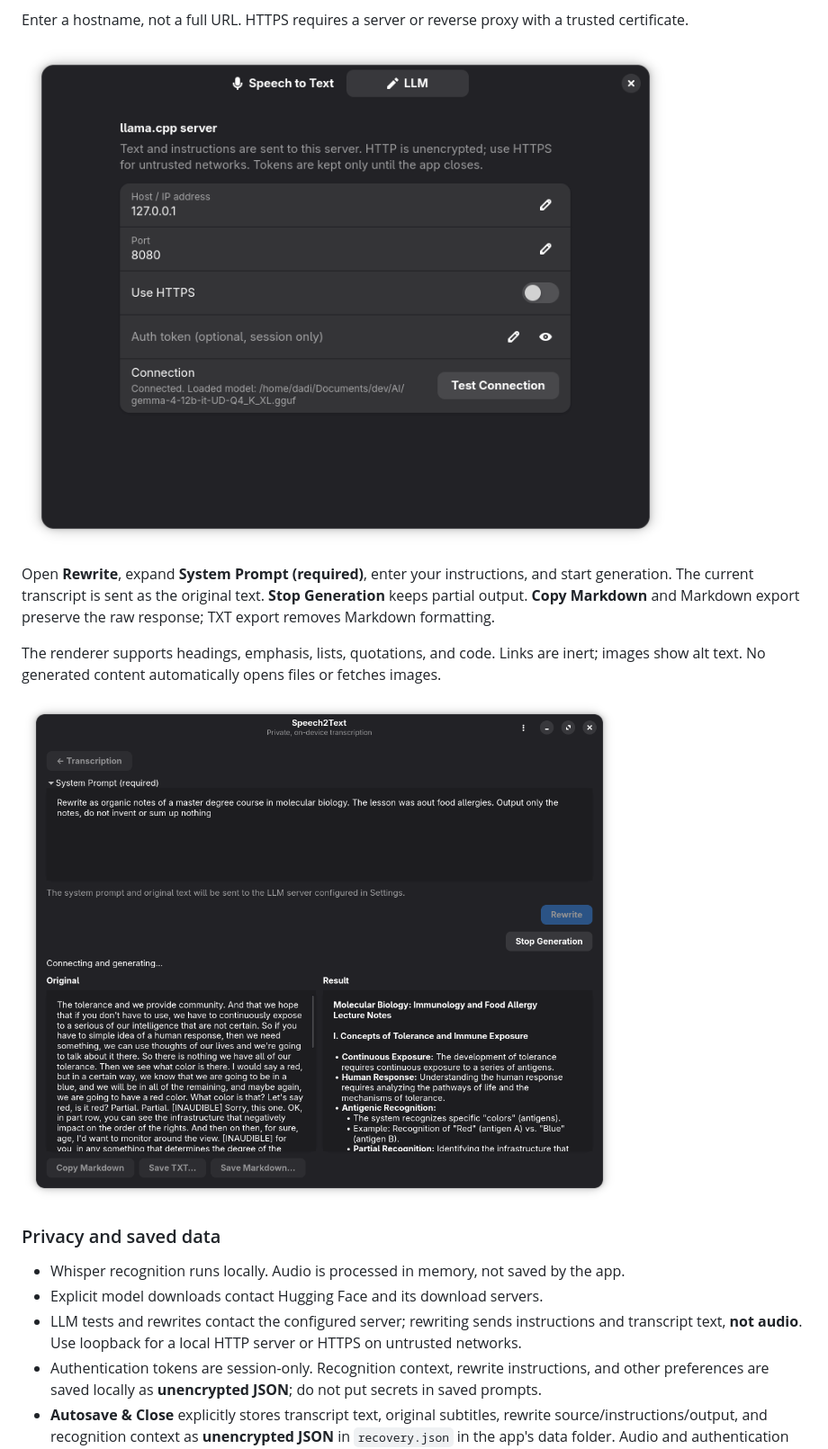
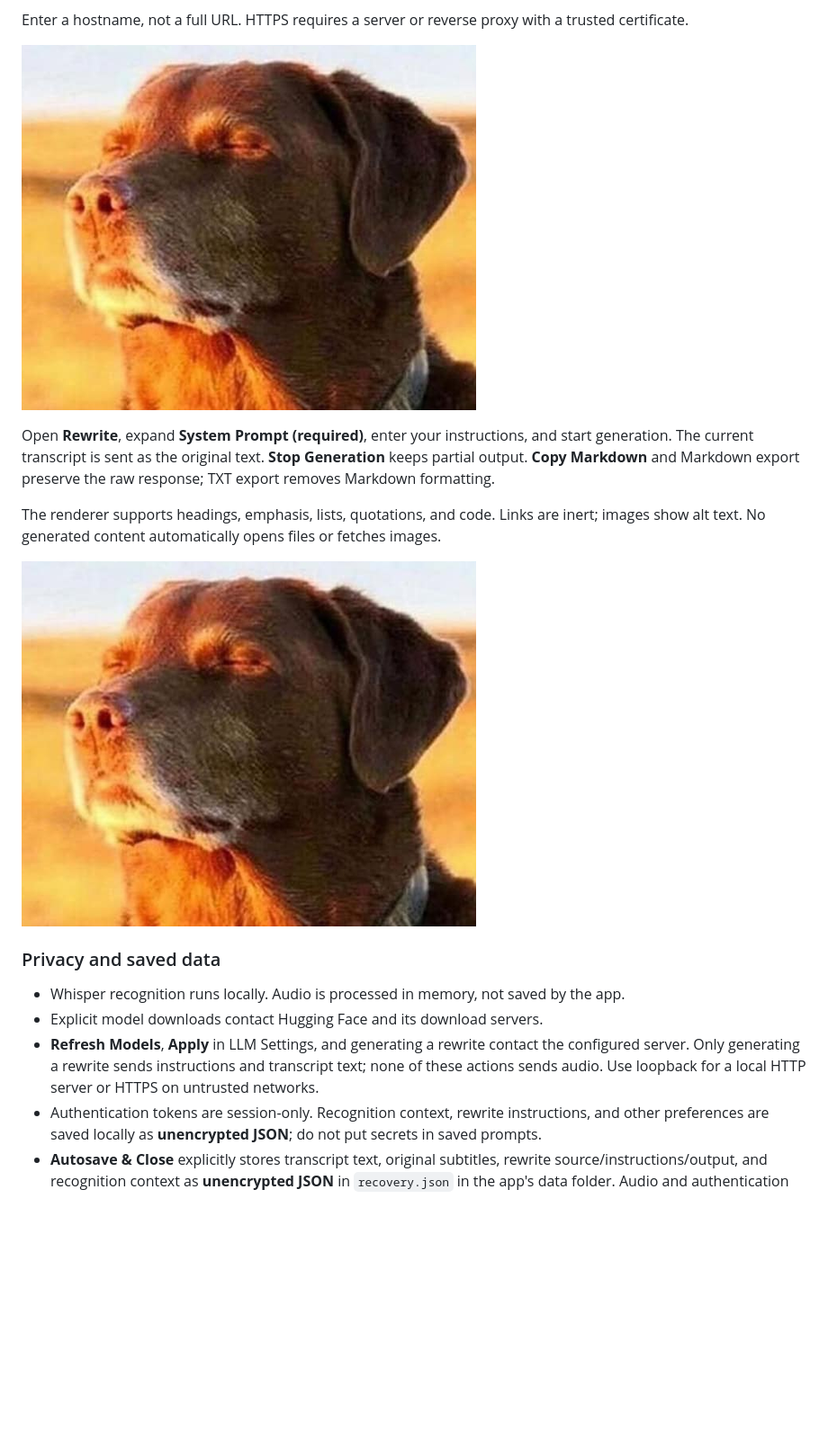
Before and after one commit to DavideCamino/Speech_to_text_multiplatform, a Markdown page: README.md, the part around one of its changes. Shown at 90% size. GitHub-like rendering; pictures changed too: Screenshots/placeholder.png (added), Screenshots/rewriting.png (deleted), Screenshots/settings_llm.png (deleted); blank space fills up the shorter version.

```diff
--- a/README.md
+++ b/README.md
@@ -77,19 +80,19 @@ Reasoning choices are **Server default**, **Off**, **Low**, **Medium**, and **Hi
 
 Enter a hostname, not a full URL. HTTPS requires a server or reverse proxy with a trusted certificate.
 
-![LLM settings view](Screenshots/settings_llm.png)
+![Placeholder for LLM settings](Screenshots/placeholder.png)
 
 Open **Rewrite**, expand **System Prompt (required)**, enter your instructions, and start generation. The current transcript is sent as the original text. **Stop Generation** keeps partial output. **Copy Markdown** and Markdown export preserve the raw response; TXT export removes Markdown formatting.
 
 The renderer supports headings, emphasis, lists, quotations, and code. Links are inert; images show alt text. No generated content automatically opens files or fetches images.
 
-![LLM rewrite view](Screenshots/rewriting.png)
+![Placeholder for the LLM rewrite view](Screenshots/placeholder.png)
 
 ### Privacy and saved data
 
 - Whisper recognition runs locally. Audio is processed in memory, not saved by the app.
 - Explicit model downloads contact Hugging Face and its download servers.
-- LLM tests and rewrites contact the configured server; rewriting sends instructions and transcript text, **not audio**. Use loopback for a local HTTP server or HTTPS on untrusted networks.
+- **Refresh Models**, **Apply** in LLM Settings, and generating a rewrite contact the configured server. Only generating a rewrite sends instructions and transcript text; none of these actions sends audio. Use loopback for a local HTTP server or HTTPS on untrusted networks.
 - Authentication tokens are session-only. Recognition context, rewrite instructions, and other preferences are saved locally as **unencrypted JSON**; do not put secrets in saved prompts.
 - **Autosave & Close** explicitly stores transcript text, original subtitles, rewrite source/instructions/output, and recognition context as **unencrypted JSON** in `recovery.json` in the app's data folder. Audio and authentication tokens are not included. Recovery files are limited to 64 MiB.
 - Exports are written only to the location you select. See [installation and data locations](INSTALL.md#saved-data) for settings, models, and the recovery file.
```
Also changed, not shown: other parts of README.md (+10 -7 lines), Changelog.md (+8 -4 lines), INSTALL.md (+2 -2 lines), Screenshots/settings_whisper.png (deleted), Screenshots/transcription.png (deleted), 2 other files.
